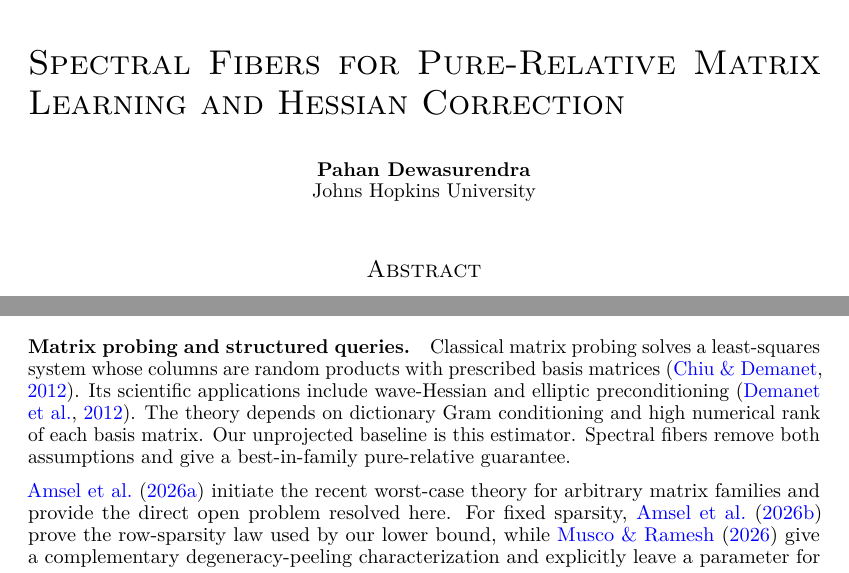
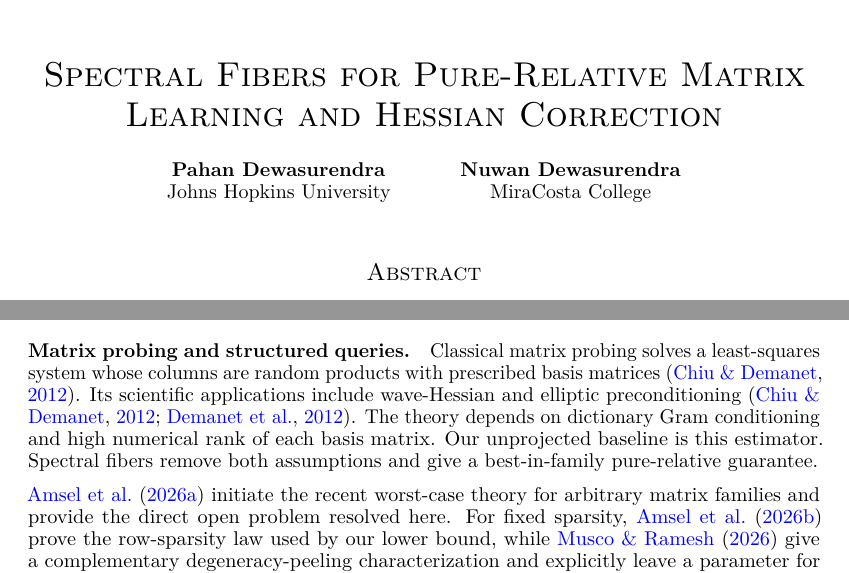
Before and after one commit to andotheror/spectral-fibers-pure-relative-matrix-learning, a LaTeX paper (main.tex): two parts of pages 1 and 9 of 14, joined at a grey line, cut so that both start at the same text. Compiled offline with pdfLaTeX.

Commit message:
Add second author, correct a citation, center the title

```diff
--- a/main.tex
+++ b/main.tex
@@ -27,8 +27,8 @@
 \newcommand{\wtO}{\widetilde O}
 \newcommand{\1}{\mathbf 1}
 
-\title{Spectral Fibers for Pure-Relative Matrix Learning and Hessian Correction}
-\author{\textbf{Pahan Dewasurendra} \\ Johns Hopkins University}
+\title{\centering Spectral Fibers for Pure-Relative Matrix Learning and Hessian Correction}
+\author{\makebox[\linewidth][c]{\begin{tabular}{c@{\hspace{3.5em}}c}\textbf{Pahan Dewasurendra} & \textbf{Nuwan Dewasurendra}\\ Johns Hopkins University & MiraCosta College\end{tabular}}}
 
 \hypersetup{pdftitle={Spectral Fibers for Pure-Relative Matrix Learning and Hessian Correction},pdfauthor={Pahan Dewasurendra},pdfkeywords={spectral, fibers, pure-relative, matrix, learning, hessian, correction, large, curvature},pdfsubject={preprint}}
 \begin{document}
@@ -360,7 +360,7 @@ For the downstream diagnostic, we clip the whitened estimate at $10^{-3}$ and us
 \label{sec:discussion}
 
 \paragraph{Matrix probing and structured queries.}
-Classical matrix probing solves a least-squares system whose columns are random products with prescribed basis matrices \citep{chiu2012probing}.  Its scientific applications include wave-Hessian and elliptic preconditioning \citep{demanet2012wave}.  The theory depends on dictionary Gram conditioning and high numerical rank of each basis matrix.  Our unprojected baseline is this estimator.  Spectral fibers remove both assumptions and give a best-in-family pure-relative guarantee.
+Classical matrix probing solves a least-squares system whose columns are random products with prescribed basis matrices \citep{chiu2012probing}.  Its scientific applications include wave-Hessian and elliptic preconditioning \citep{chiu2012probing,demanet2012wave}.  The theory depends on dictionary Gram conditioning and high numerical rank of each basis matrix.  Our unprojected baseline is this estimator.  Spectral fibers remove both assumptions and give a best-in-family pure-relative guarantee.
 
 \citet{amsel2026query} initiate the recent worst-case theory for arbitrary matrix families and provide the direct open problem resolved here.  For fixed sparsity, \citet{amsel2026fixed} prove the row-sparsity law used by our lower bound, while \citet{musco2026instance} give a complementary degeneracy-peeling characterization and explicitly leave a parameter for general linear families open.  Structure-specific methods cover Toeplitz and tridiagonal recovery \citep{halikias2024structured,otto2023generic}, HODLR and HSS approximation \citep{chen2024hodlr,amsel2025hss}, adaptive low rank \citep{smith2026adaptive}, and butterfly factorization \citep{persson2026butterfly}.  These nonlinear classes use additional algebraic structure and do not imply the arbitrary-linear-family theorem.  The recent transpose-free lower bounds explain why two-sided access matters in the general nonsymmetric model \citep{halikias2026transpose}.  Scalar bilinear queries are different: Khatri--Rao sketches use $O(q)$ for constant-factor approximation \citep{camano2025structured}.
 
```
Also changed, not shown: references.bib (+3 -0 lines), main.pdf, main_old_2026-08-19.pdf (added), 2 other files.
